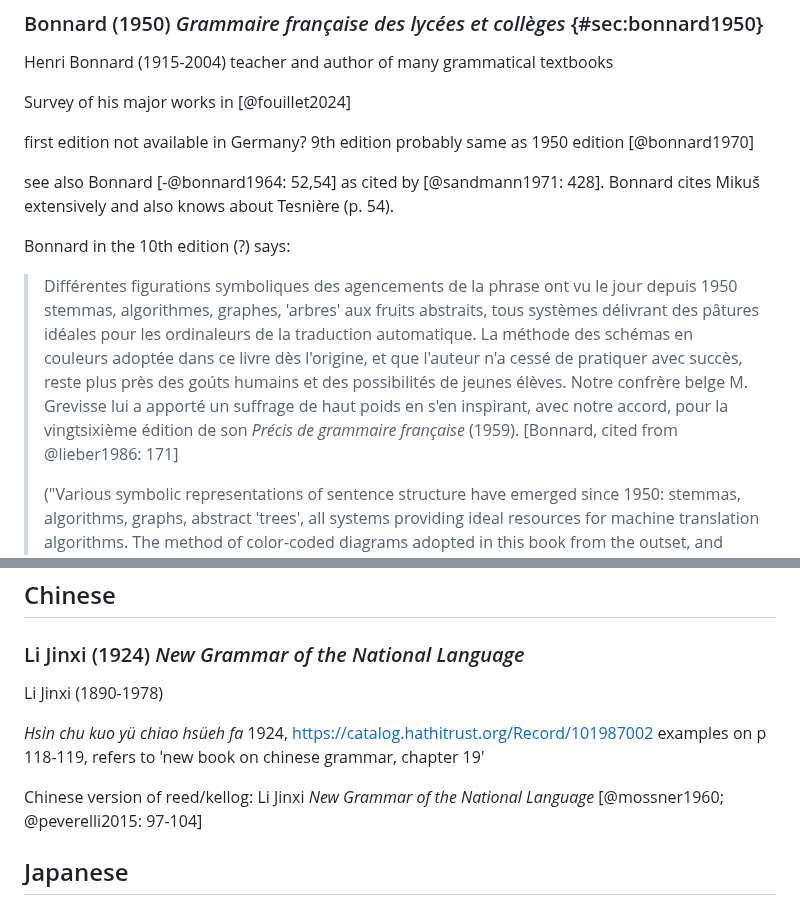
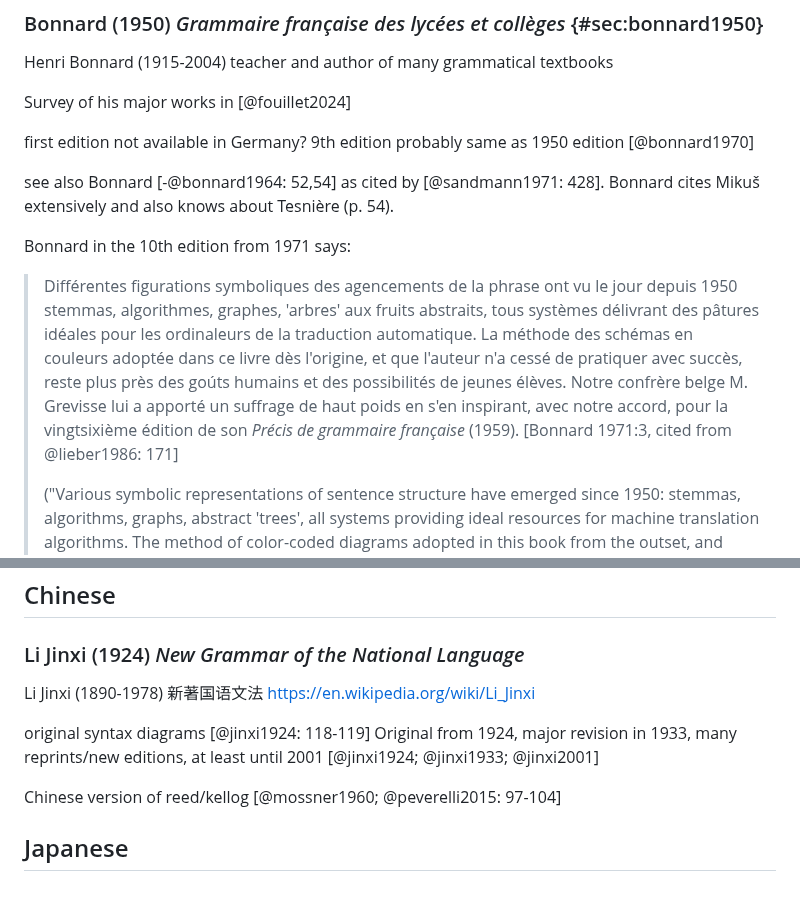
Before and after one commit to cysouw/graphicalgrammar, a Markdown page: text/other.md, 2 parts joined by grey strips. Drawn GitHub-style.

Commit message:
notes jinxi

```diff
--- a/text/other.md
+++ b/text/other.md
@@ -624,9 +624,9 @@ first edition not available in Germany? 9th edition probably same as 1950 editio
 
 see also Bonnard [-@bonnard1964: 52,54] as cited by [@sandmann1971: 428]. Bonnard cites Mikuš extensively and also knows about Tesnière (p. 54).
 
-Bonnard in the 10th edition (?) says:
-
-> Différentes figurations symboliques des agencements de la phrase ont vu le jour depuis 1950 stemmas, algorithmes, graphes, 'arbres' aux fruits abstraits, tous systèmes délivrant des pâtures idéales pour les ordinaleurs de la traduction automatique. La méthode des schémas en couleurs adoptée dans ce livre dès l'origine, et que l'auteur n'a cessé de pratiquer avec succès, reste plus près des goúts humains et des possibilités de jeunes élèves. Notre confrère belge M. Grevisse lui a apporté un suffrage de haut poids en s'en inspirant, avec notre accord, pour la vingtsixième édition de son *Précis de grammaire française* (1959). [Bonnard, cited from @lieber1986: 171]
+Bonnard in the 10th edition from 1971 says:
+
+> Différentes figurations symboliques des agencements de la phrase ont vu le jour depuis 1950 stemmas, algorithmes, graphes, 'arbres' aux fruits abstraits, tous systèmes délivrant des pâtures idéales pour les ordinaleurs de la traduction automatique. La méthode des schémas en couleurs adoptée dans ce livre dès l'origine, et que l'auteur n'a cessé de pratiquer avec succès, reste plus près des goúts humains et des possibilités de jeunes élèves. Notre confrère belge M. Grevisse lui a apporté un suffrage de haut poids en s'en inspirant, avec notre accord, pour la vingtsixième édition de son *Précis de grammaire française* (1959). [Bonnard 1971:3, cited from @lieber1986: 171]
 >
 > ("Various symbolic representations of sentence structure have emerged since 1950: stemmas, algorithms, graphs, abstract 'trees', all systems providing ideal resources for machine translation algorithms. The method of color-coded diagrams adopted in this book from the outset, and which the author has not stopped to successfully employ, remains closer to human tastes and the capabilities of young students. Our Belgian colleague, Mr. Grevisse, gave it his full support by using it, with our permission, for the twenty-sixth edition of his *Précis de grammaire française* (1959).")
 
@@ -1648,11 +1648,11 @@ https://journals.lki.lt/bendrinekalba/article/view/2210
 
 ### Li Jinxi (1924) *New Grammar of the National Language*
 
-Li Jinxi (1890-1978)
-
-*Hsin chu kuo yü chiao hsüeh fa* 1924, https://catalog.hathitrust.org/Record/101987002 examples on p 118-119, refers to 'new book on chinese grammar, chapter 19'
-
-Chinese version of reed/kellog: Li Jinxi *New Grammar of the National Language* [@mossner1960; @peverelli2015: 97-104]
+Li Jinxi (1890-1978) 新著国语文法 https://en.wikipedia.org/wiki/Li_Jinxi
+
+original syntax diagrams [@jinxi1924: 118-119] Original from 1924, major revision in 1933, many reprints/new editions, at least until 2001 [@jinxi1924; @jinxi1933; @jinxi2001]
+
+Chinese version of reed/kellog [@mossner1960; @peverelli2015: 97-104]
 
 ## Japanese
 
```
